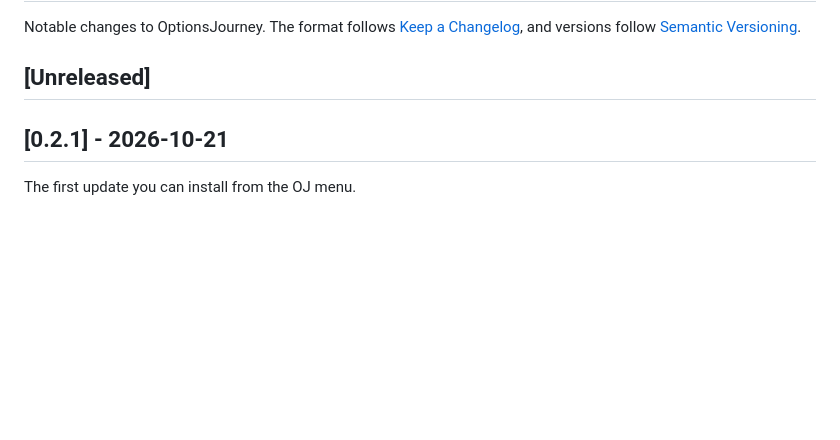
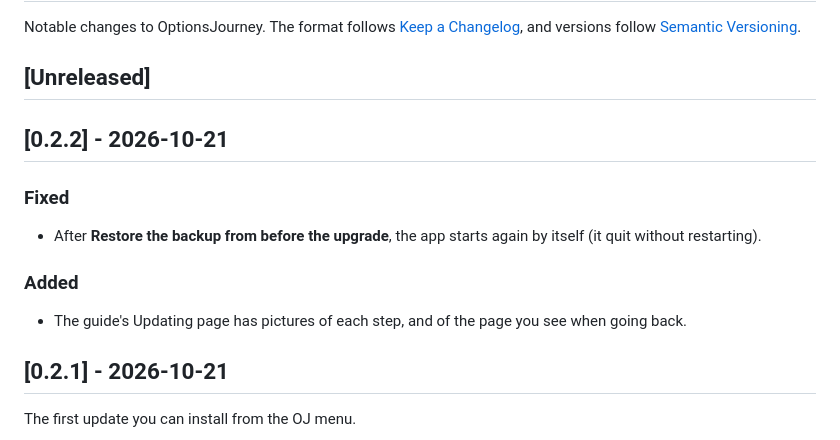
Before and after one commit to optionsjourney/optionsjourney, a Markdown page: CHANGELOG.md, the part around the change. GitHub-like rendering; blank space fills up the shorter version.

```diff
--- a/CHANGELOG.md
+++ b/CHANGELOG.md
@@ -3,6 +3,14 @@
 Notable changes to OptionsJourney. The format follows [Keep a Changelog](https://keepachangelog.com/en/1.1.0/), and versions follow [Semantic Versioning](https://semver.org/).
 
 ## [Unreleased]
+
+## [0.2.2] - 2026-10-21
+
+### Fixed
+- After **Restore the backup from before the upgrade**, the app starts again by itself (it quit without restarting).
+
+### Added
+- The guide's Updating page has pictures of each step, and of the page you see when going back.
 
 ## [0.2.1] - 2026-10-21
 
```
Also changed, not shown: docs/guide/updating.md (+10 -1 lines), docs/guide/images/going-back-newer-data.jpg (added), docs/guide/images/update-download.png (added), docs/guide/images/update-install-item.png (added), docs/guide/images/update-install-page.jpg (added), 4 other files.
